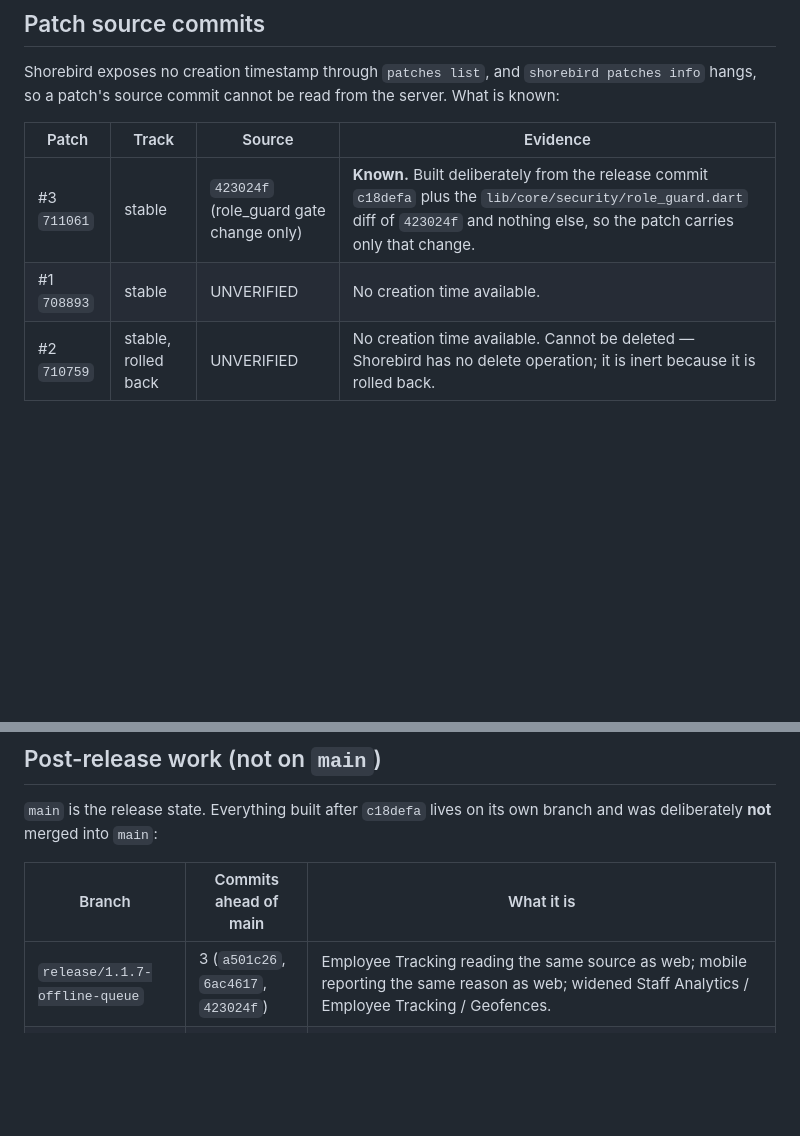
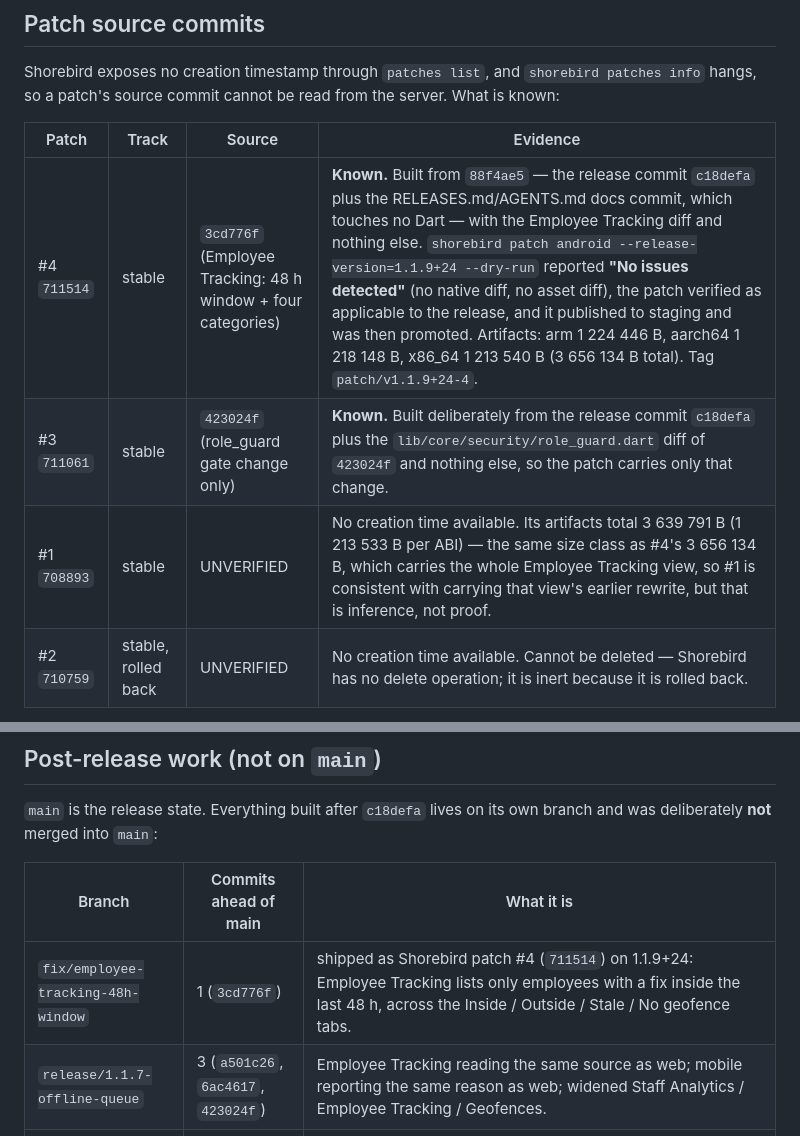
Before and after one commit to Clintoniwoloma001/infinitycore-mobile, a Markdown page: RELEASES.md, 2 parts joined by grey strips. Drawn GitHub-style; blank space fills up the shorter version.

Commit message:
docs(RELEASES): record patch 4 on 1.1.9+24
Shorebird patch 711514 (#4) on release 1.1.9+24, built from 3cd776f and
promoted to stable: Employee Tracking now lists only employees with a fix
inside the last 48 hours, across the Inside / Outside / Stale / No geofence
tabs.

Records the patch's source commit, its verified dry-run (no native diff, no
asset diff), the artifact sizes, and the annotated tag patch/v1.1.9+24-4 on
the source commit, per AGENTS.md. Also notes that #1's artifact size matches
the whole-view patch class, as inference rather than proof, since Shorebird
exposes no creation timestamp for it.

```diff
--- a/RELEASES.md
+++ b/RELEASES.md
@@ -46,8 +46,9 @@ the server. What is known:
 
 | Patch | Track | Source | Evidence |
 |---|---|---|---|
+| #4 `711514` | stable | `3cd776f` (Employee Tracking: 48 h window + four categories) | **Known.** Built from `88f4ae5` — the release commit `c18defa` plus the RELEASES.md/AGENTS.md docs commit, which touches no Dart — with the Employee Tracking diff and nothing else. `shorebird patch android --release-version=1.1.9+24 --dry-run` reported **"No issues detected"** (no native diff, no asset diff), the patch verified as applicable to the release, and it published to staging and was then promoted. Artifacts: arm 1 224 446 B, aarch64 1 218 148 B, x86_64 1 213 540 B (3 656 134 B total). Tag `patch/v1.1.9+24-4`. |
 | #3 `711061` | stable | `423024f` (role_guard gate change only) | **Known.** Built deliberately from the release commit `c18defa` plus the `lib/core/security/role_guard.dart` diff of `423024f` and nothing else, so the patch carries only that change. |
-| #1 `708893` | stable | UNVERIFIED | No creation time available. |
+| #1 `708893` | stable | UNVERIFIED | No creation time available. Its artifacts total 3 639 791 B (1 213 533 B per ABI) — the same size class as #4's 3 656 134 B, which carries the whole Employee Tracking view, so #1 is consistent with carrying that view's earlier rewrite, but that is inference, not proof. |
 | #2 `710759` | stable, rolled back | UNVERIFIED | No creation time available. Cannot be deleted — Shorebird has no delete operation; it is inert because it is rolled back. |
 
 A shorebird patch is a **Dart-only** diff against the base release. Native code
@@ -61,6 +62,7 @@ branch and was deliberately **not** merged into `main`:
 
 | Branch | Commits ahead of main | What it is |
 |---|---|---|
+| `fix/employee-tracking-48h-window` | 1 (`3cd776f`) | shipped as Shorebird patch #4 (`711514`) on 1.1.9+24: Employee Tracking lists only employees with a fix inside the last 48 h, across the Inside / Outside / Stale / No geofence tabs. |
 | `release/1.1.7-offline-queue` | 3 (`a501c26`, `6ac4617`, `423024f`) | Employee Tracking reading the same source as web; mobile reporting the same reason as web; widened Staff Analytics / Employee Tracking / Geofences. |
 | `feat/director-intelligence-mobile` | 1 (`a501c26`) | the tracking-source change above. |
 | `fix/messages-visibility` | 0 | already contained in the release history; its worktree holds an uncommitted edit to `lib/features/messages/messages_screen.dart` belonging to another agent. |
```
Also changed, not shown: other parts of RELEASES.md (+1 -1 lines).
